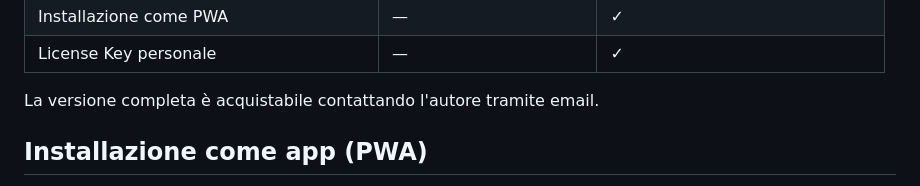
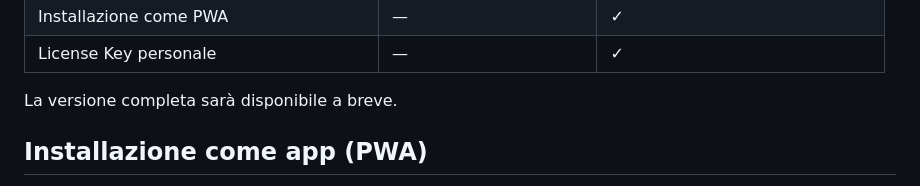
Before and after one commit to raccasamuele/barman-pro, a Markdown page: README.md, the part around the change. Rendered like a GitHub page.

Commit message:
Revise full version availability statement
Updated the availability statement for the full version.

```diff
--- a/README.md
+++ b/README.md
@@ -132,7 +132,7 @@ La demo è disponibile in 7 lingue: **Italiano** (default), **English**, **Espa
 | Installazione come PWA | &mdash; | ✓ |
 | License Key personale | &mdash; | ✓ |
 
-La versione completa è acquistabile contattando l'autore tramite email.
+La versione completa sarà disponibile a breve.
 
 ## Installazione come app (PWA)
 
```
